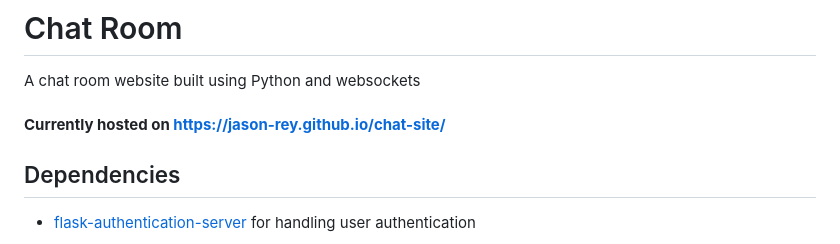
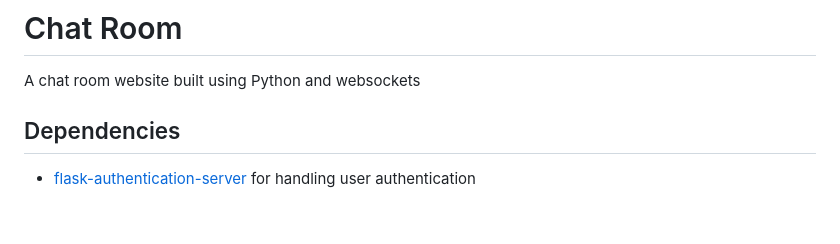
Before and after one commit to jason-rey/chat-site, a Markdown page: readme.md, the part around the change. GitHub-like rendering; blank space fills up the shorter version.

```diff
--- a/readme.md
+++ b/readme.md
@@ -1,8 +1,5 @@
 # Chat Room
 A chat room website built using Python and websockets
-<br>
-<br>
-**Currently hosted on https://jason-rey.github.io/chat-site/**
 <br>
 
 ## Dependencies
```
